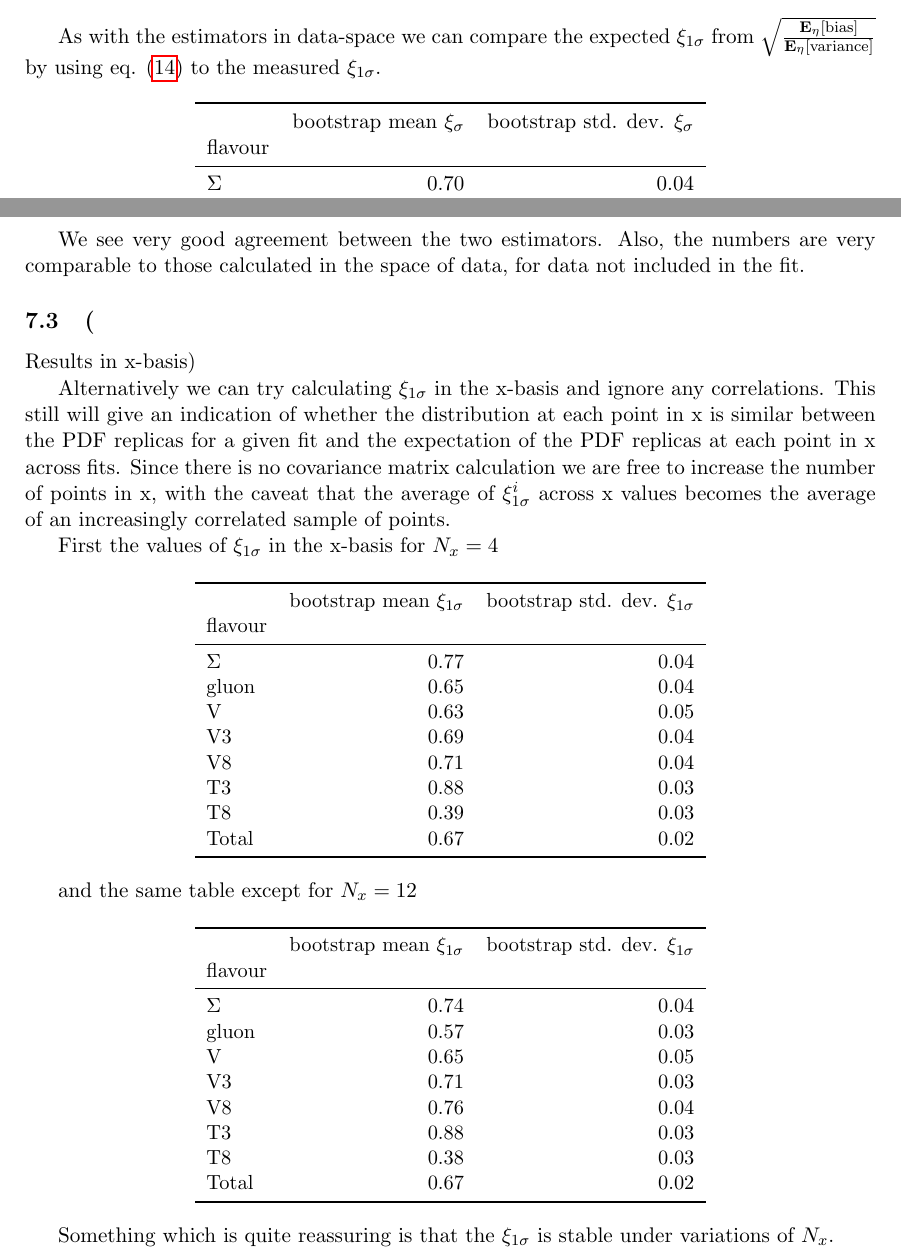
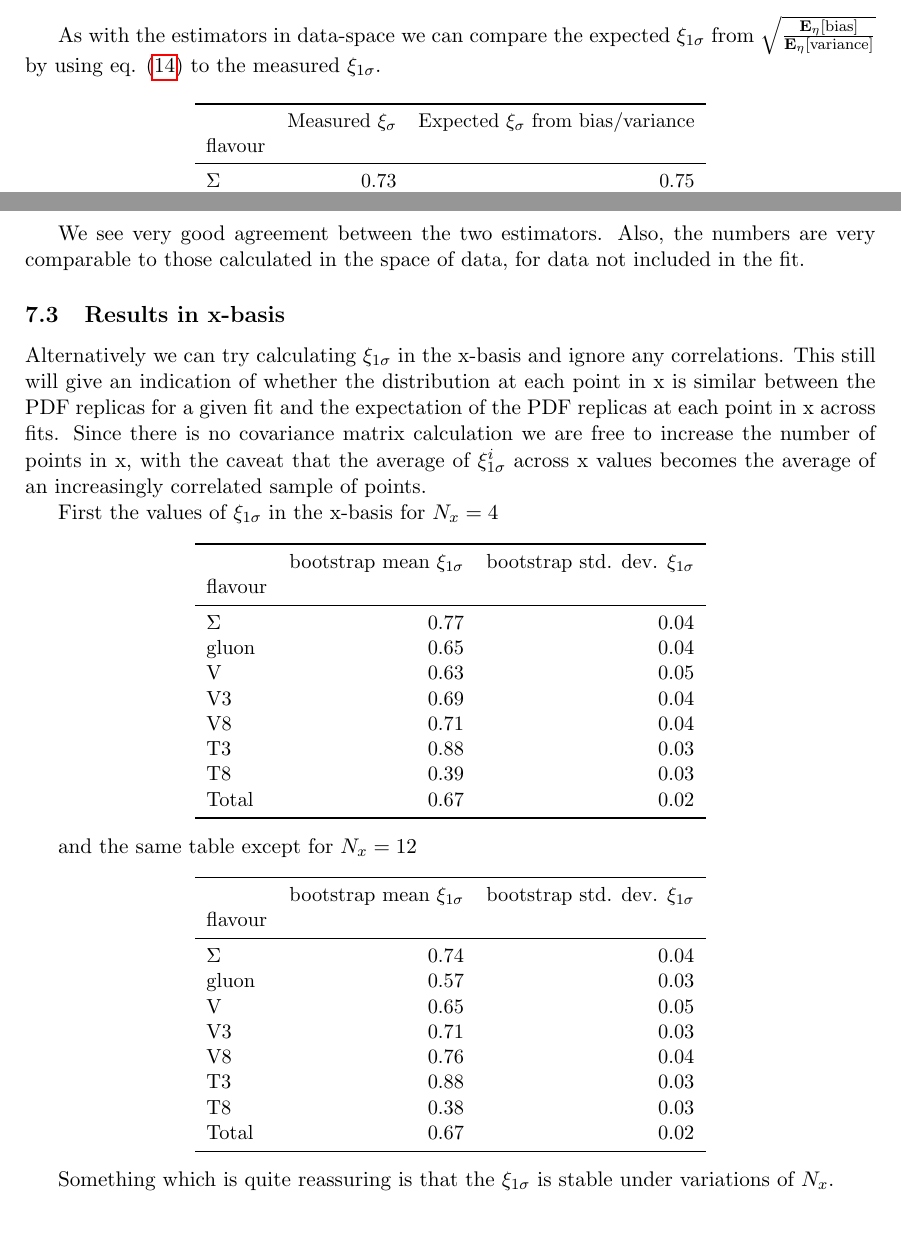
Before and after one commit to wilsonmr/nnpdf40_closure, a LaTeX document (main.tex, which reads results_pdf.tex): two parts of pages 26 and 27 of 31, joined at a grey line, cut so that both start at the same text, the shorter picture padded with empty space. Compiled offline with pdfLaTeX.

Commit message:
add correct table and update subsection to have curly brace

```diff
--- a/results_pdf.tex
+++ b/results_pdf.tex
@@ -90,13 +90,13 @@ As with the estimators in data-space we can compare the expected $\xi_{1\sigma}$
 from $\sqrt{\frac{\eshift{\bias}}{\eshift{\var}}}$ by using eq. \eqref{eq:expectedxi}
 to the measured $\xi_{1\sigma}$.
 
-\input{latex_tables/pdf_xi_nx4}
+\input{latex_tables/pdf_xicomp_nx4}
 
 We see very good agreement between the two estimators. Also, the numbers
 are very comparable to those calculated in the space of data, for data not
 included in the fit.
 
-\subsection(Results in x-basis)
+\subsection{Results in x-basis}
 
 Alternatively we can try calculating $\xi_{1\sigma}$ in the x-basis and ignore
 any correlations. This still will give an indication of whether the distribution
```
